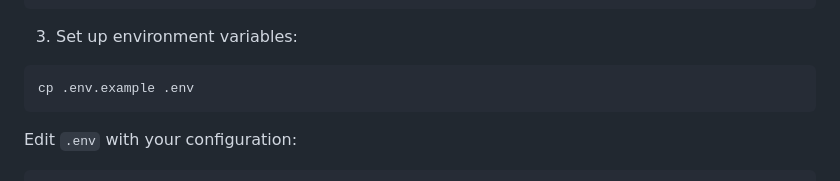
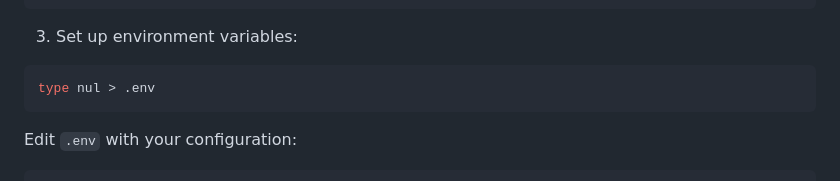
Before and after one commit to Benjamin-Ferrin/Website-Manager, a Markdown page: README.md, the part around the change. Rendered like a GitHub page.

Commit message:
fixed readme eith updated va lues

````diff
--- a/README.md
+++ b/README.md
@@ -59,7 +59,7 @@ npm install
 
 3. Set up environment variables:
 ```bash
-cp .env.example .env
+type nul > .env
 ```
 
 Edit `.env` with your configuration:
````
